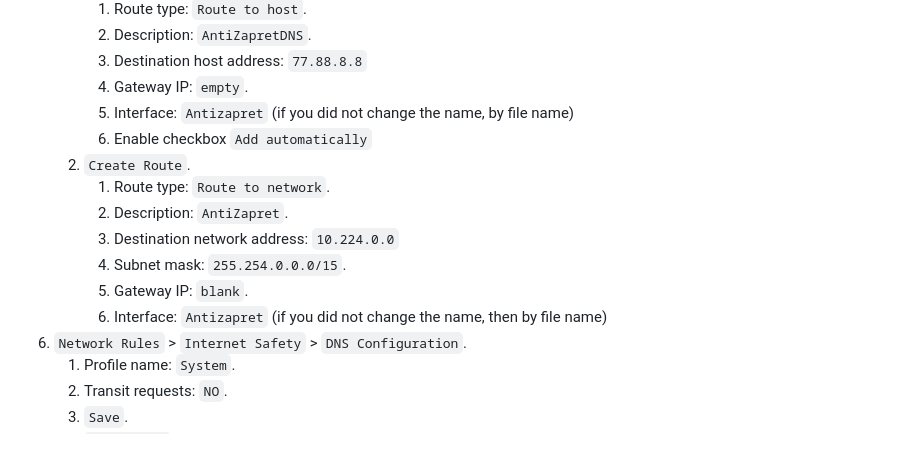
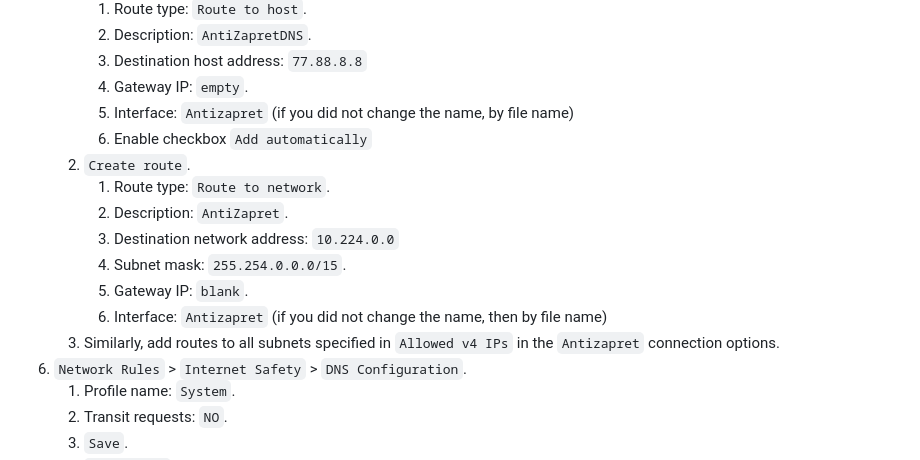
Before and after one commit to xtrime-ru/antizapret-vpn-docker, a Markdown page: docs/guide_Keenetic.md, the part around the change. Drawn GitHub-style.

Commit message:
docs: Add routes to all subnets specified in `Allowed v4 IPs`

```diff
--- a/docs/guide_Keenetic.md
+++ b/docs/guide_Keenetic.md
@@ -137,13 +137,14 @@ No special steps are required, follow [instructions](https://github.com/xtrime-r
       4. Gateway IP: `empty`.
       5. Interface: `Antizapret` (if you did not change the name, by file name)
       6. Enable checkbox `Add automatically`
-   2. `Create Route`.
+   2. `Create route`.
       1. Route type: `Route to network`.
       2. Description: `AntiZapret`.
       3. Destination network address: `10.224.0.0`
       4. Subnet mask: `255.254.0.0.0/15`.
       5. Gateway IP: `blank`.
       6. Interface: `Antizapret` (if you did not change the name, then by file name)
+   3. Similarly, add routes to all subnets specified in `Allowed v4 IPs` in the `Antizapret` connection options.
 6. `Network Rules` > `Internet Safety` > `DNS Configuration`.
    1. Profile name: `System`.
    2. Transit requests: `NO`.
```
Also changed, not shown: docs/guide_Keenetic_RU.md (+1 -0 lines).
